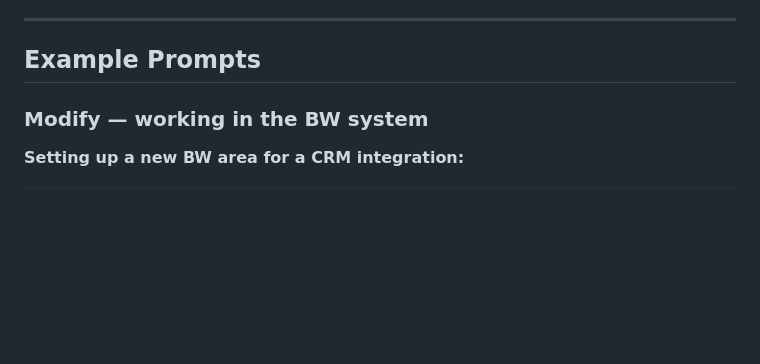
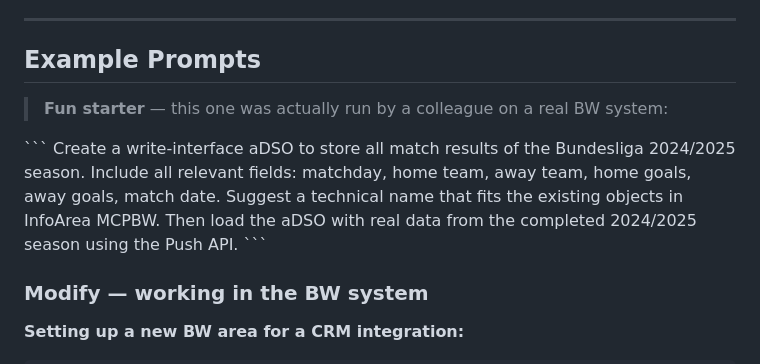
Before and after one commit to dnic-dev/bw-modeling-mcp-light, a Markdown page: README.md, the part around the change. GitHub-like rendering; blank space fills up the shorter version.

````diff
--- a/README.md
+++ b/README.md
@@ -274,6 +274,15 @@ Delete a BW object. Works for aDSO, InfoObject, InfoArea, and other types.
 
 ## Example Prompts
 
+> **Fun starter** — this one was actually run by a colleague on a real BW system:
+
+\```
+Create a write-interface aDSO to store all match results of the Bundesliga 2024/2025 season.
+Include all relevant fields: matchday, home team, away team, home goals, away goals, match date.
+Suggest a technical name that fits the existing objects in InfoArea MCPBW.
+Then load the aDSO with real data from the completed 2024/2025 season using the Push API.
+\```
+
 ### Modify — working in the BW system
 
 **Setting up a new BW area for a CRM integration:**
````
